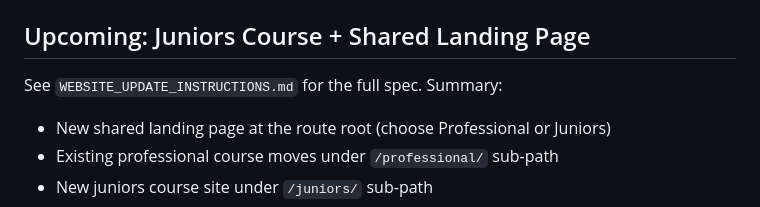
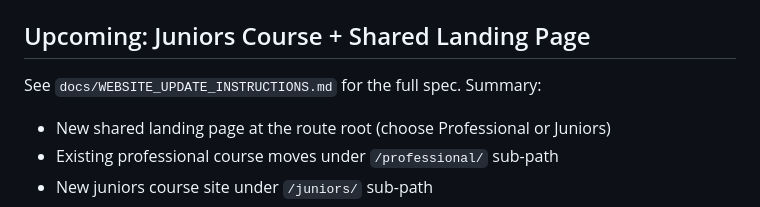
Before and after one commit to jingerzz/ai-investment-courses, a Markdown page: ZO_DEPLOY_BRIEF.md, the part around the change. GitHub-like rendering.

```diff
--- a/ZO_DEPLOY_BRIEF.md
+++ b/ZO_DEPLOY_BRIEF.md
@@ -15,7 +15,7 @@ and are pushed to GitHub before deployment.
 
 ## Upcoming: Juniors Course + Shared Landing Page
 
-See `WEBSITE_UPDATE_INSTRUCTIONS.md` for the full spec. Summary:
+See `docs/WEBSITE_UPDATE_INSTRUCTIONS.md` for the full spec. Summary:
 - New shared landing page at the route root (choose Professional or Juniors)
 - Existing professional course moves under `/professional/` sub-path
 - New juniors course site under `/juniors/` sub-path
```
Also changed, not shown: CHANGELOG.md (+2 -2 lines), docs/WEBSITE_UPDATE_INSTRUCTIONS.md (renamed from WEBSITE_UPDATE_INSTRUCTIONS.md).
